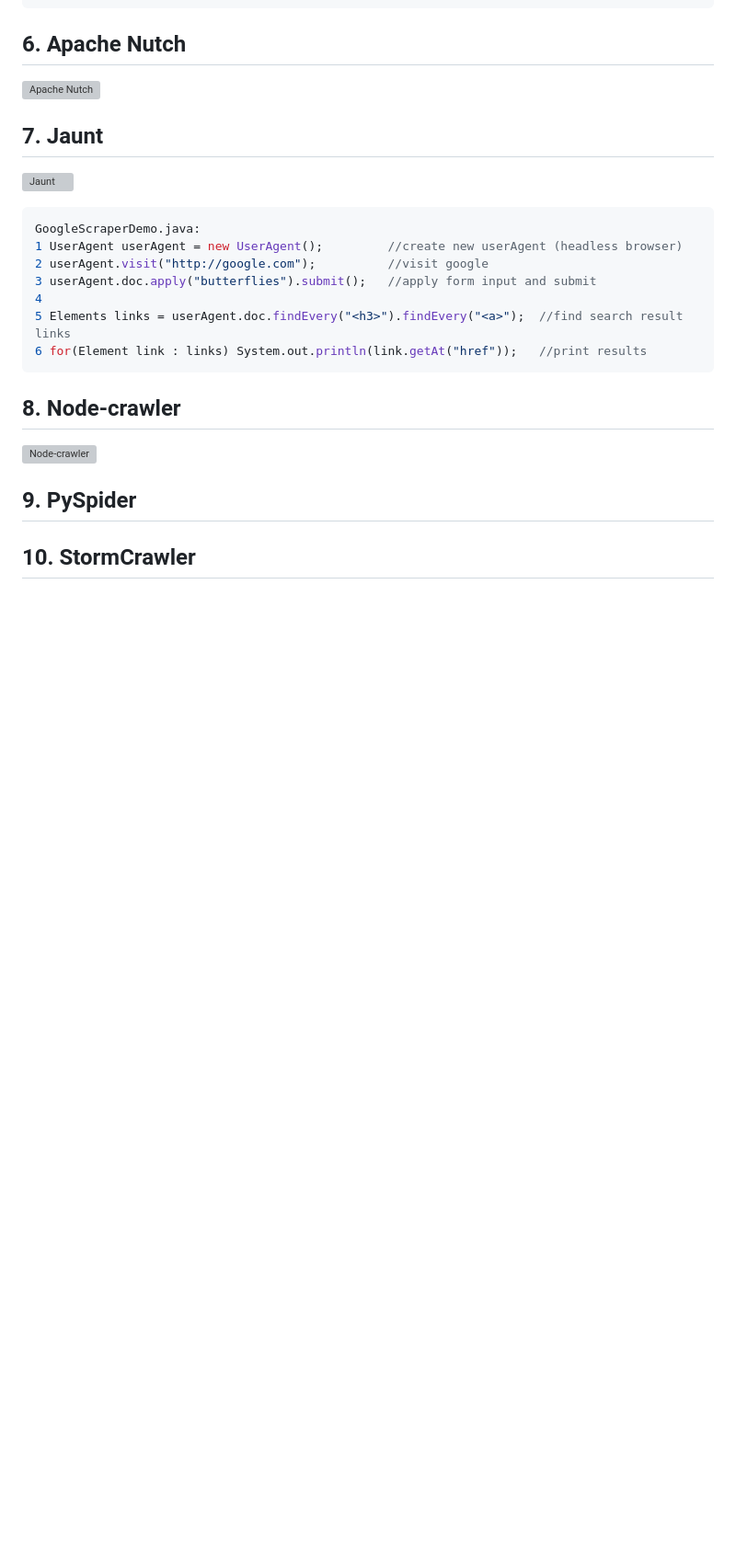
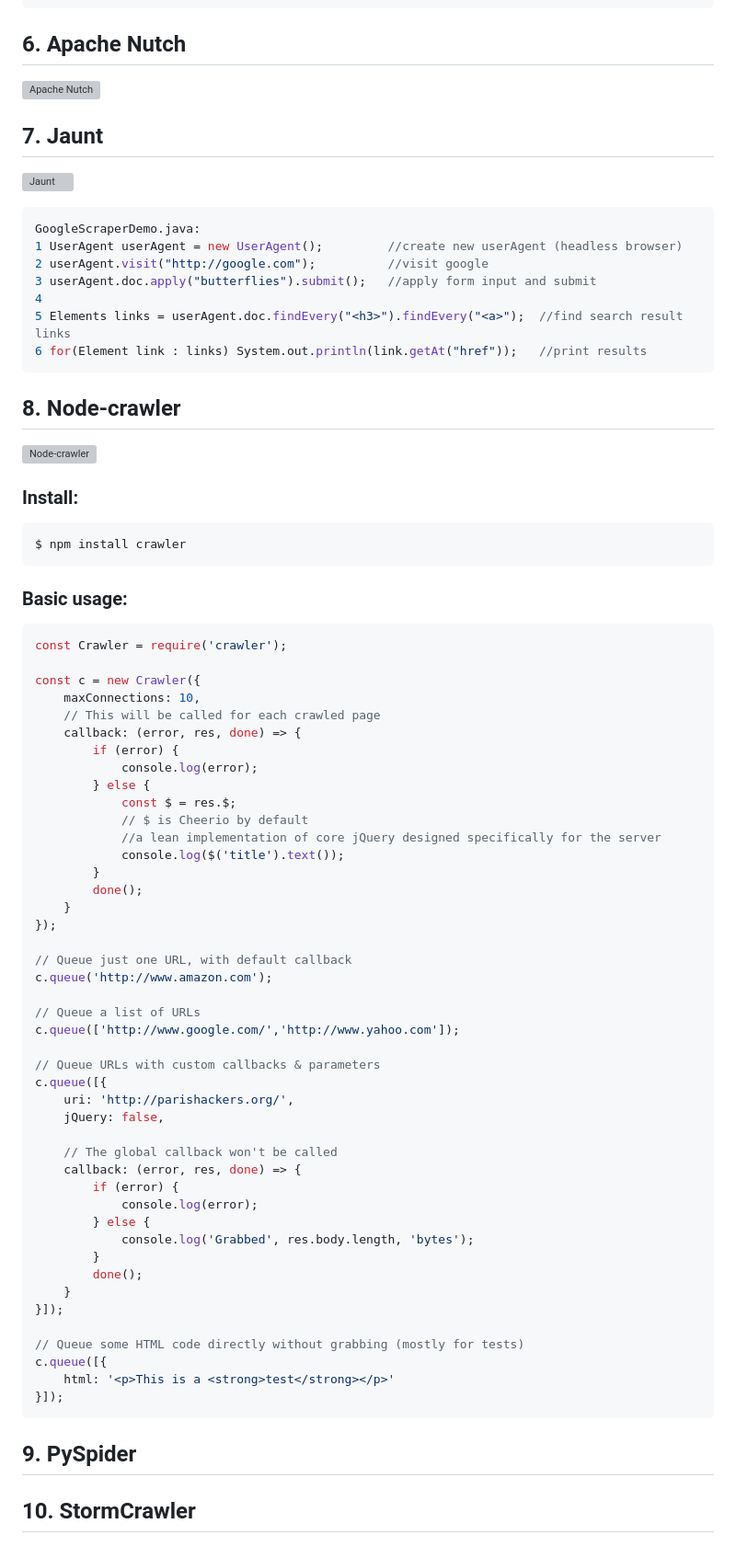
Before and after one commit to DESTHUbb/ScrapingPython, a Markdown page: README.md, the part around the change. Shown: that part at 92% size. Drawn GitHub-style; blank space fills up the shorter version; grey boxes are pictures that could not be loaded.

````diff
--- a/README.md
+++ b/README.md
@@ -92,6 +92,57 @@ GoogleScraperDemo.java:
 
 ## 8. Node-crawler
 [![Node-crawler](https://user-images.githubusercontent.com/90658763/230077814-457f02ae-f7d6-4fa9-a477-7e80ac01500e.png)](https://www.npmjs.com/package/crawler)
+### Install:
+``` js
+$ npm install crawler
+```
+### Basic usage:
+```js
+const Crawler = require('crawler');
+
+const c = new Crawler({
+    maxConnections: 10,
+    // This will be called for each crawled page
+    callback: (error, res, done) => {
+        if (error) {
+            console.log(error);
+        } else {
+            const $ = res.$;
+            // $ is Cheerio by default
+            //a lean implementation of core jQuery designed specifically for the server
+            console.log($('title').text());
+        }
+        done();
+    }
+});
+
+// Queue just one URL, with default callback
+c.queue('http://www.amazon.com');
+
+// Queue a list of URLs
+c.queue(['http://www.google.com/','http://www.yahoo.com']);
+
+// Queue URLs with custom callbacks & parameters
+c.queue([{
+    uri: 'http://parishackers.org/',
+    jQuery: false,
+
+    // The global callback won't be called
+    callback: (error, res, done) => {
+        if (error) {
+            console.log(error);
+        } else {
+            console.log('Grabbed', res.body.length, 'bytes');
+        }
+        done();
+    }
+}]);
+
+// Queue some HTML code directly without grabbing (mostly for tests)
+c.queue([{
+    html: '<p>This is a <strong>test</strong></p>'
+}]);
+```
 
 ## 9. PySpider
 
````
